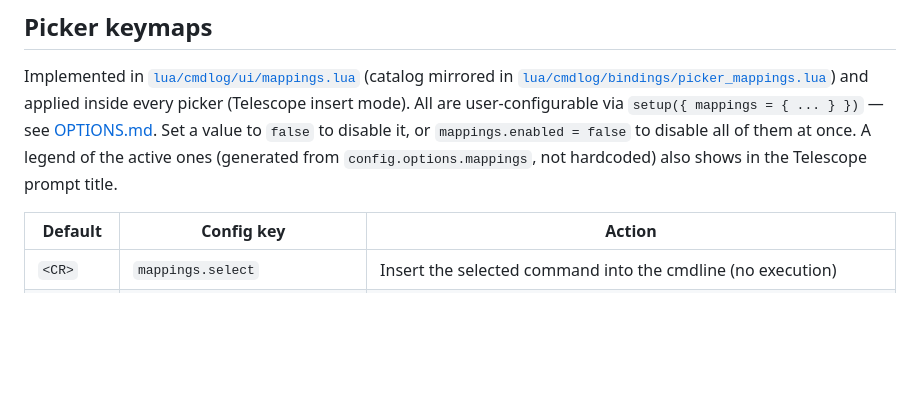
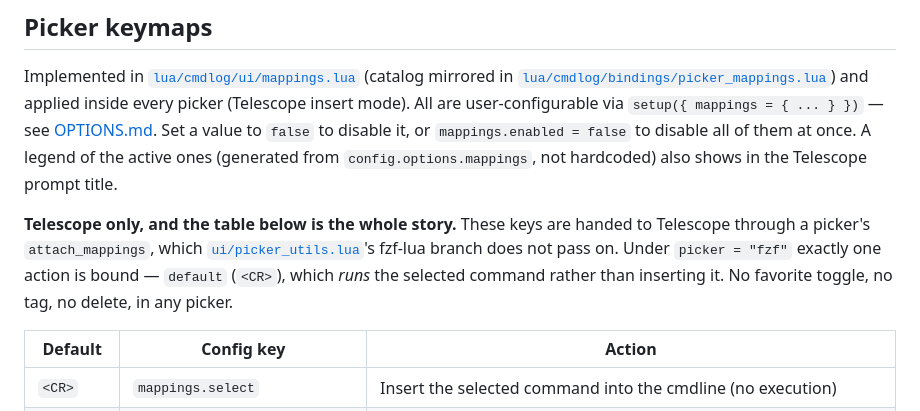
Before and after one commit to StefanBartl/cmdlog.nvim, a Markdown page: docs/BINDINGS.md, the part around the change. Drawn GitHub-style; blank space fills up the shorter version.

```diff
--- a/docs/BINDINGS.md
+++ b/docs/BINDINGS.md
@@ -46,6 +46,13 @@ user-configurable via `setup({ mappings = { ... } })` — see
 `mappings.enabled = false` to disable all of them at once. A legend of
 the active ones (generated from `config.options.mappings`, not hardcoded)
 also shows in the Telescope prompt title.
+
+**Telescope only, and the table below is the whole story.** These keys are
+handed to Telescope through a picker's `attach_mappings`, which
+[`ui/picker_utils.lua`](../lua/cmdlog/ui/picker_utils.lua)'s fzf-lua branch
+does not pass on. Under `picker = "fzf"` exactly one action is bound —
+`default` (`<CR>`), which *runs* the selected command rather than inserting
+it. No favorite toggle, no tag, no delete, in any picker.
 
 | Default | Config key        | Action                                            |
 | ------- | ------------------ | -------------------------------------------------- |
```
Also changed, not shown: README.md (+9 -5 lines), docs/OPTIONS.md (+5 -0 lines).
